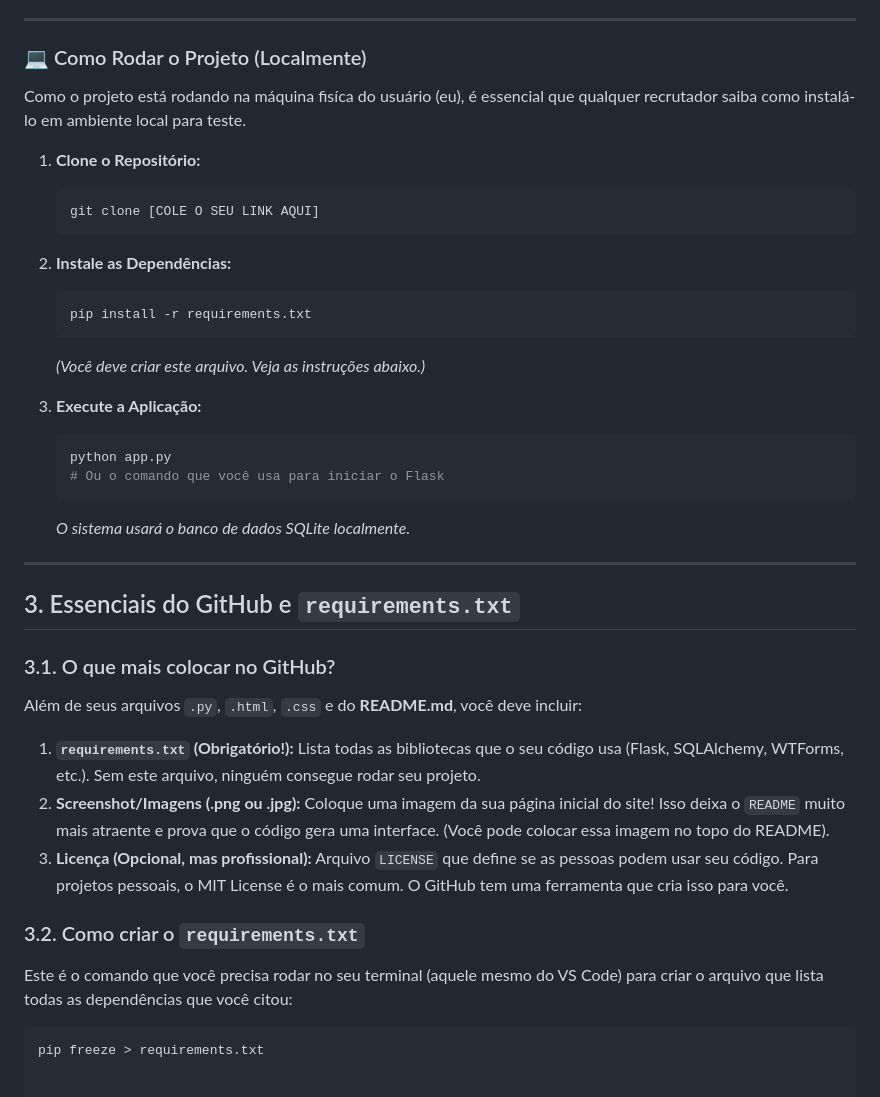
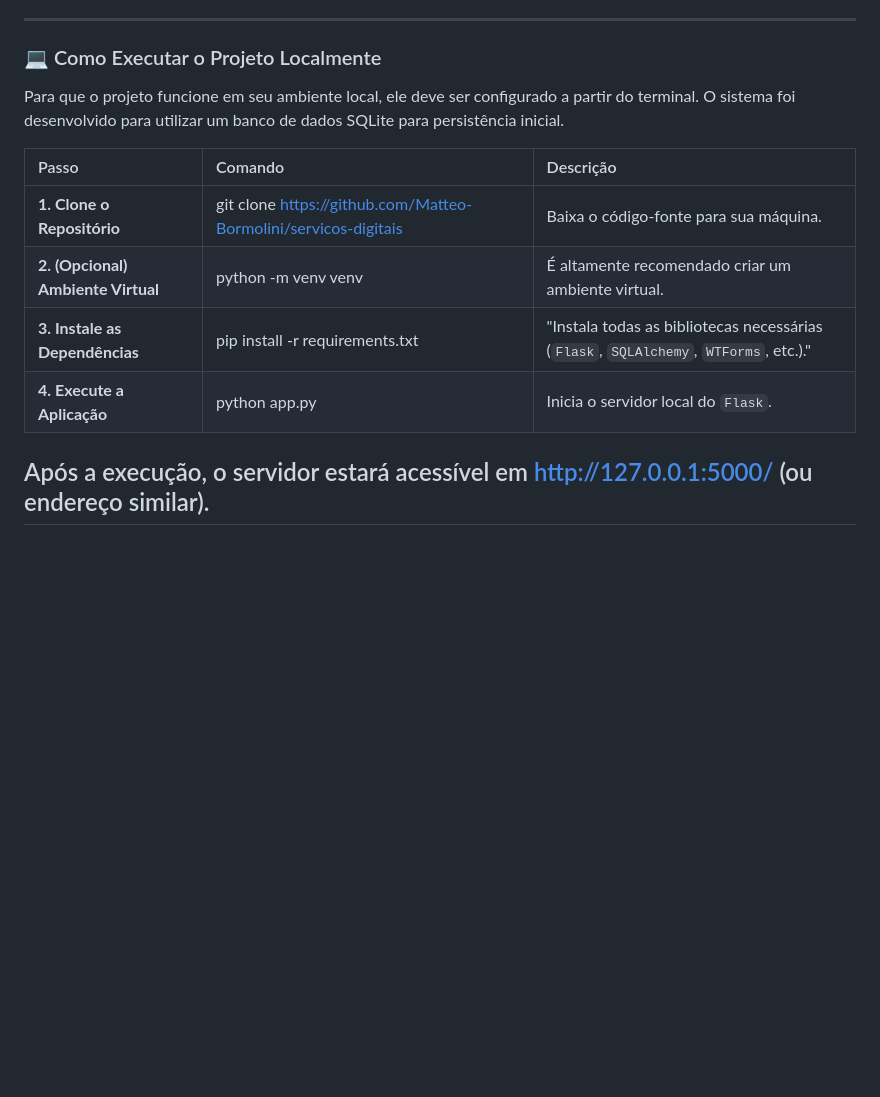
Before and after one commit to Matteo-Bormolini/servicos-digitais, a Markdown page: README.md, the part around the change. GitHub-like rendering; blank space fills up the shorter version.

````diff
--- a/README.md
+++ b/README.md
@@ -58,43 +58,16 @@ O projeto está em desenvolvimento ativo, focado em estabelecer o núcleo de aut
 
 ---
 
-### 💻 Como Rodar o Projeto (Localmente)
+### 💻 Como Executar o Projeto Localmente
 
-Como o projeto está rodando na máquina fisíca do usuário (eu), é essencial que qualquer recrutador saiba como instalá-lo em ambiente local para teste.
+Para que o projeto funcione em seu ambiente local, ele deve ser configurado a partir do terminal. O sistema foi desenvolvido para utilizar um banco de dados SQLite para persistência inicial.
 
-1.  **Clone o Repositório:**
-    ```bash
-    git clone [COLE O SEU LINK AQUI]
-    ```
+| Passo | Comando | Descrição |
+| :--- | :--- | :--- |
+| **1. Clone o Repositório** | git clone https://github.com/Matteo-Bormolini/servicos-digitais | Baixa o código-fonte para sua máquina. |
+| **2. (Opcional) Ambiente Virtual** | python -m venv venv | É altamente recomendado criar um ambiente virtual. |
+| **3. Instale as Dependências** | pip install -r requirements.txt | "Instala todas as bibliotecas necessárias (`Flask`, `SQLAlchemy`, `WTForms`, etc.)." |
+| **4. Execute a Aplicação** | python app.py | Inicia o servidor local do `Flask`. |
 
-2.  **Instale as Dependências:**
-    ```bash
-    pip install -r requirements.txt
-    ```
-    *(Você deve criar este arquivo. Veja as instruções abaixo.)*
-
-3.  **Execute a Aplicação:**
-    ```bash
-    python app.py
-    # Ou o comando que você usa para iniciar o Flask
-    ```
-    *O sistema usará o banco de dados SQLite localmente.*
-
+Após a execução, o servidor estará acessível em http://127.0.0.1:5000/ (ou endereço similar).
 ---
-
-## 3. Essenciais do GitHub e `requirements.txt`
-
-### 3.1. O que mais colocar no GitHub?
-
-Além de seus arquivos `.py`, `.html`, `.css` e do **README.md**, você deve incluir:
-
-1.  **`requirements.txt` (Obrigatório!):** Lista todas as bibliotecas que o seu código usa (Flask, SQLAlchemy, WTForms, etc.). Sem este arquivo, ninguém consegue rodar seu projeto.
-2.  **Screenshot/Imagens (.png ou .jpg):** Coloque uma imagem da sua página inicial do site! Isso deixa o `README` muito mais atraente e prova que o código gera uma interface. (Você pode colocar essa imagem no topo do README).
-3.  **Licença (Opcional, mas profissional):** Arquivo `LICENSE` que define se as pessoas podem usar seu código. Para projetos pessoais, o MIT License é o mais comum. O GitHub tem uma ferramenta que cria isso para você.
-
-### 3.2. Como criar o `requirements.txt`
-
-Este é o comando que você precisa rodar no seu terminal (aquele mesmo do VS Code) para criar o arquivo que lista todas as dependências que você citou:
-
-```bash
-pip freeze > requirements.txt
````
